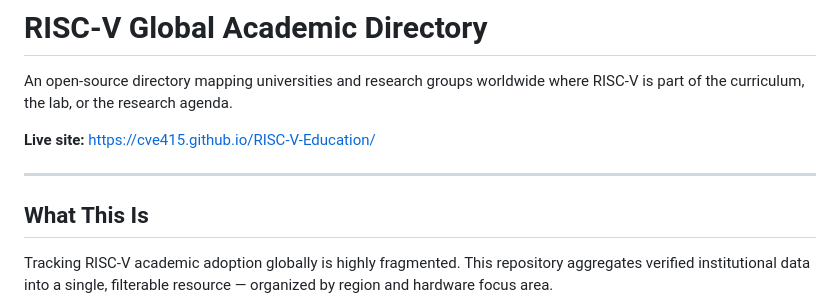
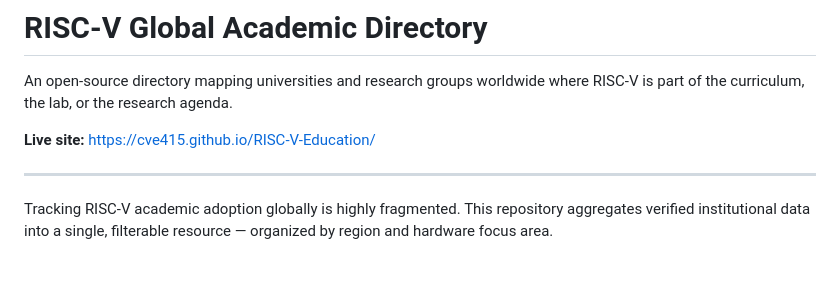
Before and after one commit to cve415/RISC-V---Schools, a Markdown page: README.md, the part around the change. Rendered like a GitHub page; blank space fills up the shorter version.

```diff
--- a/README.md
+++ b/README.md
@@ -6,7 +6,6 @@ An open-source directory mapping universities and research groups worldwide wher
 
 ---
 
-## What This Is
 
 Tracking RISC-V academic adoption globally is highly fragmented. This repository aggregates verified institutional data into a single, filterable resource — organized by region and hardware focus area.
 
```
